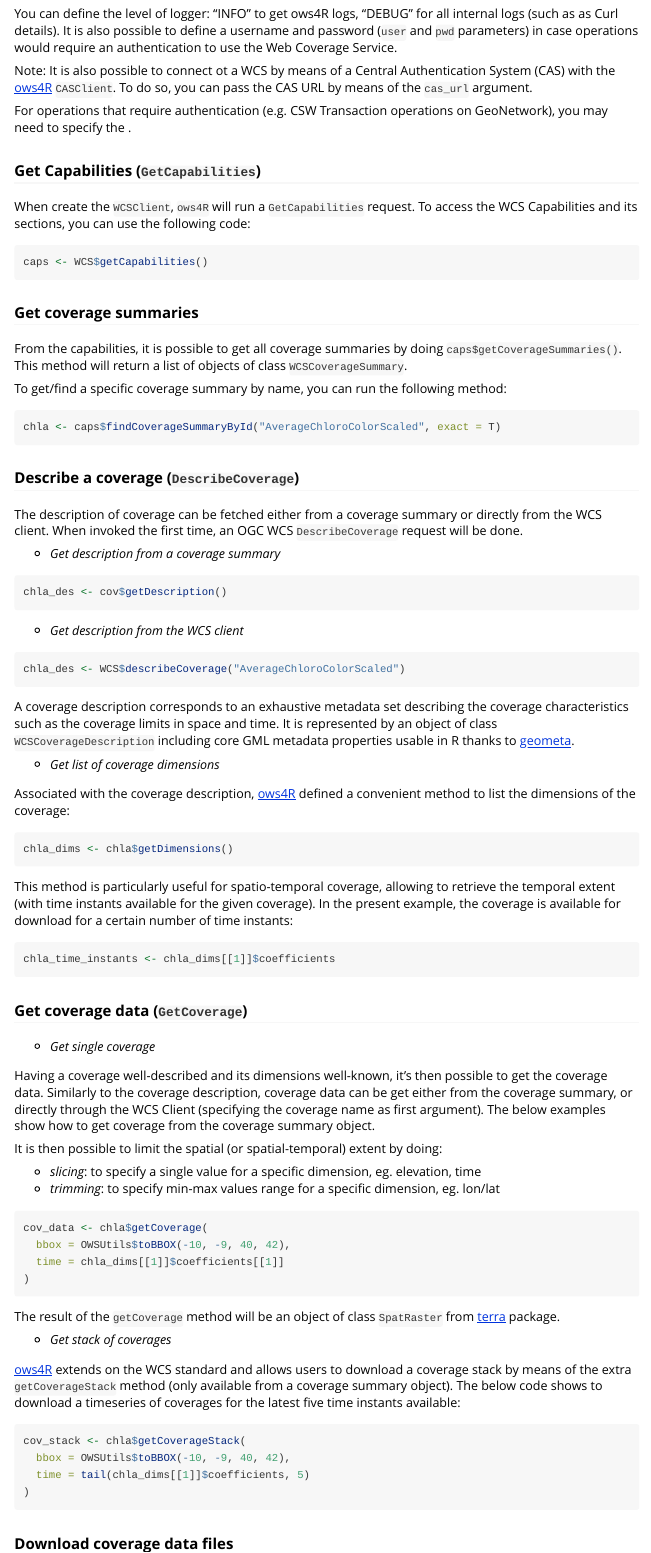
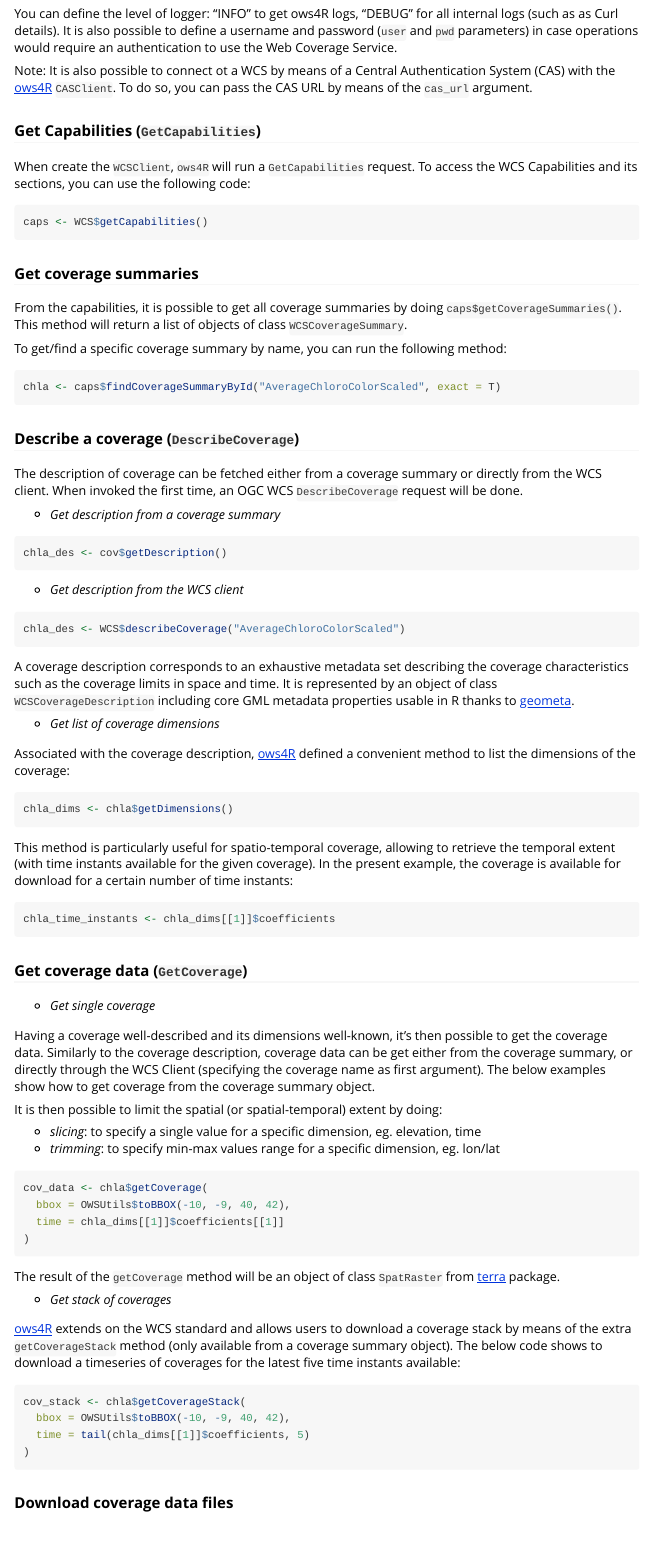
Before and after one commit to eblondel/ows4R, an R Markdown document (vignettes/wcs.Rmd): the page in a window 1100 px wide, from 350 px down. Rendered offline with R 4.5, knitr and Pandoc, with nearby package versions; long lines of code are wrapped.

Commit message:
Update wcs.Rmd

```diff
--- a/vignettes/wcs.Rmd
+++ b/vignettes/wcs.Rmd
@@ -2,7 +2,7 @@
 title: Use ows4R with OGC WCS (Web Coverage Service)
 output: rmarkdown::html_vignette
 vignette: >
-  %\VignetteIndexEntry{Use with OGC CSW (Catalogue Service for the Web)}
+  %\VignetteIndexEntry{Use ows4R with OGC WCS (Web Coverage Service)}
   %\VignetteEngine{knitr::knitr}
   \usepackage[utf8]{inputenc}
 ---
@@ -28,8 +28,6 @@ WCS <- WCSClient$new("https://ows.rasdaman.org/rasdaman/ows", "2.1.0", logger =
 You can define the level of logger: "INFO" to get ows4R logs, "DEBUG" for all internal logs (such as as Curl details). It is also possible to define a username and password (``user`` and ``pwd`` parameters) in case operations would require an authentication to use the Web Coverage Service.
 
 Note: It is also possible to connect ot a WCS by means of a Central Authentication System (CAS) with the [ows4R](https://github.com/eblondel/ows4R) `CASClient`. To do so, you can pass the CAS URL by means of the `cas_url` argument.
-
-For operations that require authentication (e.g. CSW Transaction operations on GeoNetwork), you may need to specify the .
 
 ### Get Capabilities (``GetCapabilities``)
 
```
